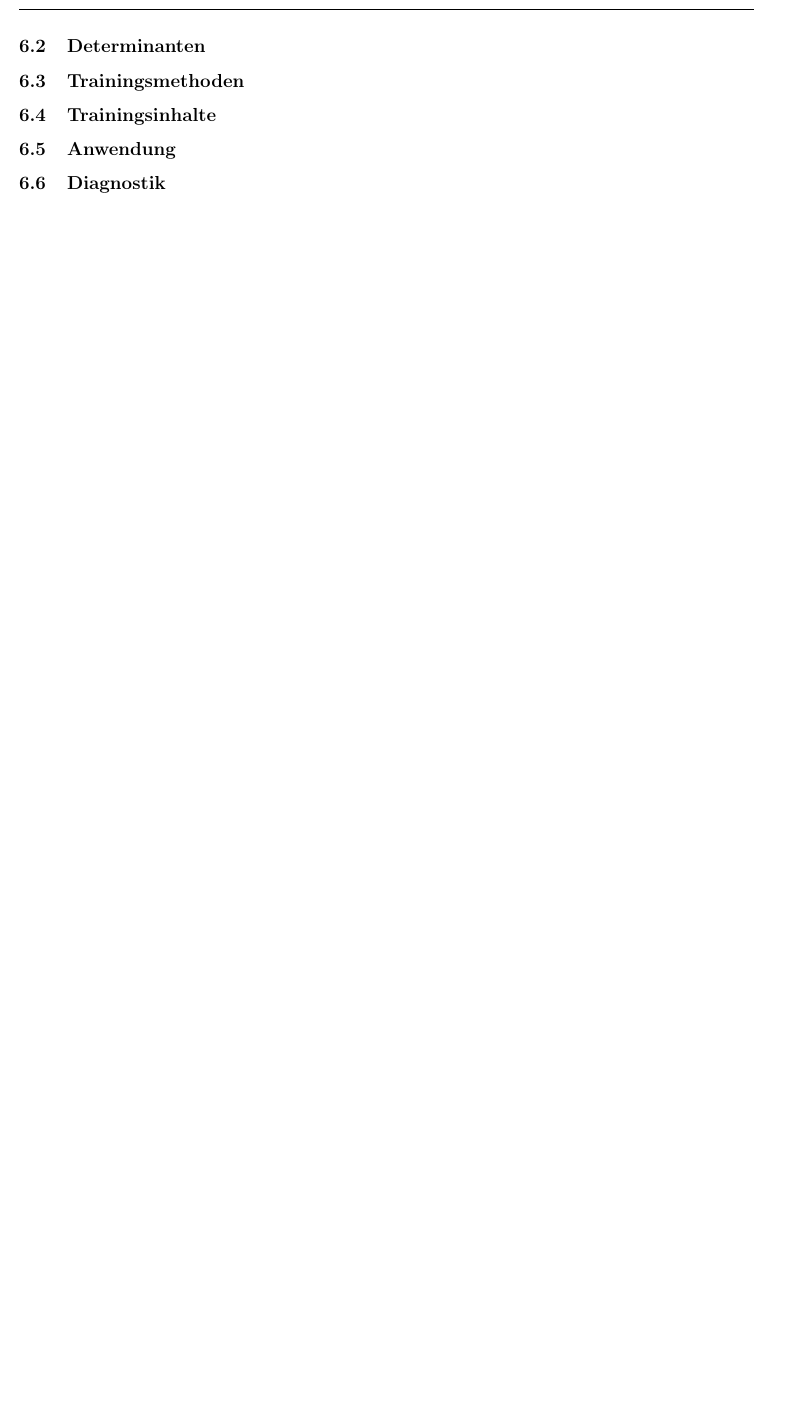
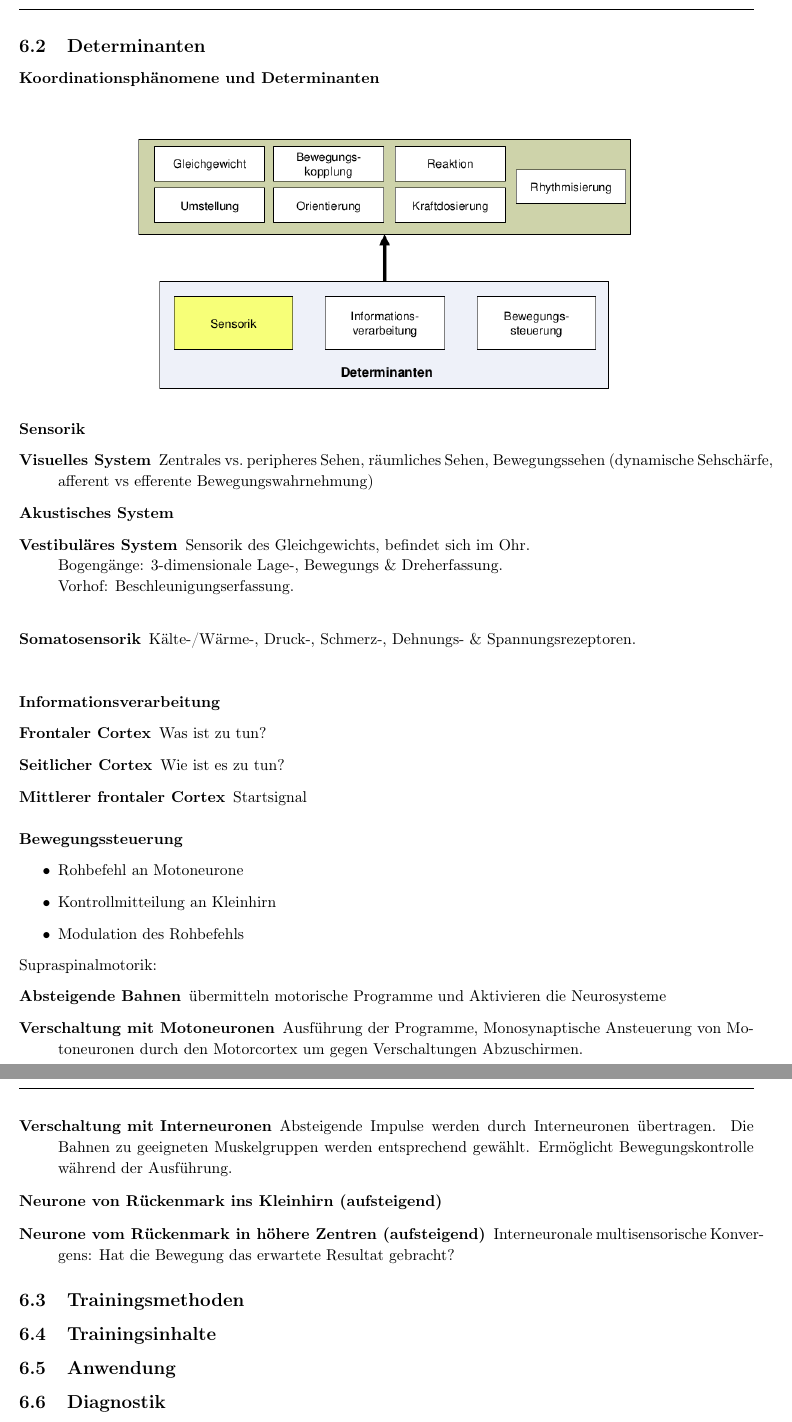
Before and after one commit to AnonymFx/trainingswissenschafften-zusammenfassung, a LaTeX document (report.tex, which reads content/koordination.tex): part of page 30 of 30 before the commit and two parts of pages 30 and 31 of 31 after it, the two joined at a grey line, cut so that both start at the same text, the shorter picture padded with empty space. Compiled offline with pdfLaTeX.

Commit message:
added koordination Determinanten section, koordination lecture I

```diff
--- a/content/koordination.tex
+++ b/content/koordination.tex
@@ -35,6 +35,42 @@ Für den Leistungssport ist das System der koordinativen Fähigkeiten zu wenig a
 Steuerung von Bewegungen erfolgt durch fertigkeitsspezifische Qualitäten der Bewegungssteuerung, die trainiert werden können.
 
 \subsection{Determinanten}
+\textbf{Koordinationsphänomene und Determinanten}\\
+\begin{figure}[H]
+  \includegraphics[width=.7\textwidth]{pictures/koordinationsphaenomene_und_determinanten.png}
+  \centering
+\end{figure}
+\paragraph{Sensorik}
+\begin{description}
+  \item[Visuelles System] Zentrales vs.\ peripheres Sehen, räumliches Sehen, Bewegungssehen (dynamische Sehschärfe, afferent vs efferente Bewegungswahrnehmung)
+  \item[Akustisches System]
+  \item[Vestibuläres System] Sensorik des Gleichgewichts, befindet sich im Ohr.\\
+    Bogengänge: 3-dimensionale Lage-, Bewegungs \& Dreherfassung.\\
+    Vorhof: Beschleunigungserfassung.\\
+  \item[Somatosensorik] Kälte-/Wärme-, Druck-, Schmerz-, Dehnungs- \& Spannungsrezeptoren.\\
+\end{description}
+\paragraph{Informationsverarbeitung}
+\begin{description}
+  \item[Frontaler Cortex] Was ist zu tun?
+  \item[Seitlicher Cortex] Wie ist es zu tun?
+  \item[Mittlerer frontaler Cortex] Startsignal
+\end{description}
+\paragraph{Bewegungssteuerung}
+\begin{itemize}
+  \item Rohbefehl an Motoneurone
+  \item Kontrollmitteilung an Kleinhirn
+  \item Modulation des Rohbefehls
+\end{itemize}
+Supraspinalmotorik:
+\begin{description}
+  \item[Absteigende Bahnen] übermitteln motorische Programme und Aktivieren die Neurosysteme
+  \item[Verschaltung mit Motoneuronen] Ausführung der Programme, Monosynaptische Ansteuerung von Motoneuronen durch den Motorcortex um gegen Verschaltungen Abzuschirmen.
+  \item[Verschaltung mit Interneuronen] Absteigende Impulse werden durch Interneuronen übertragen.
+    Die Bahnen zu geeigneten Muskelgruppen werden entsprechend gewählt.
+    Ermöglicht Bewegungskontrolle während der Ausführung.
+  \item[Neurone von Rückenmark ins Kleinhirn (aufsteigend)]
+  \item[Neurone vom Rückenmark in höhere Zentren (aufsteigend)] Interneuronale multisensorische Konvergens: Hat die Bewegung das erwartete Resultat gebracht?
+\end{description}
 
 \subsection{Trainingsmethoden}
 
```
Also changed, not shown: pictures/koordinationsphaenomene_und_determinanten.png (added).
